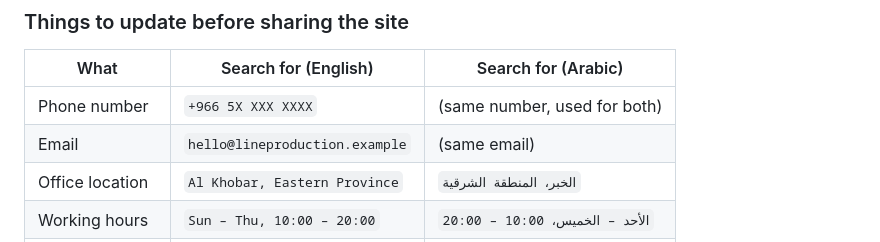
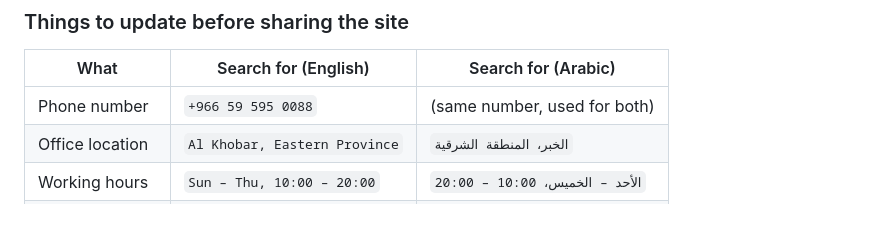
Before and after one commit to Line-Production/line-production.github.io, a Markdown page: README.md, the part around the change. Drawn GitHub-style; blank space fills up the shorter version.

Commit message:
Update phone number in README

```diff
--- a/README.md
+++ b/README.md
@@ -21,8 +21,7 @@ The site has two languages. English text sits in the page itself; Arabic text si
 
 | What | Search for (English) | Search for (Arabic) |
 |---|---|---|
-| Phone number | `+966 5X XXX XXXX` | (same number, used for both) |
-| Email | `hello@lineproduction.example` | (same email) |
+| Phone number | `+966 59 595 0088` | (same number, used for both) |
 | Office location | `Al Khobar, Eastern Province` | `الخبر، المنطقة الشرقية` |
 | Working hours | `Sun – Thu, 10:00 – 20:00` | `الأحد – الخميس، 10:00 – 20:00` |
 | Essentials price | `SAR 18,000` | `18,000 ريال` |
```
